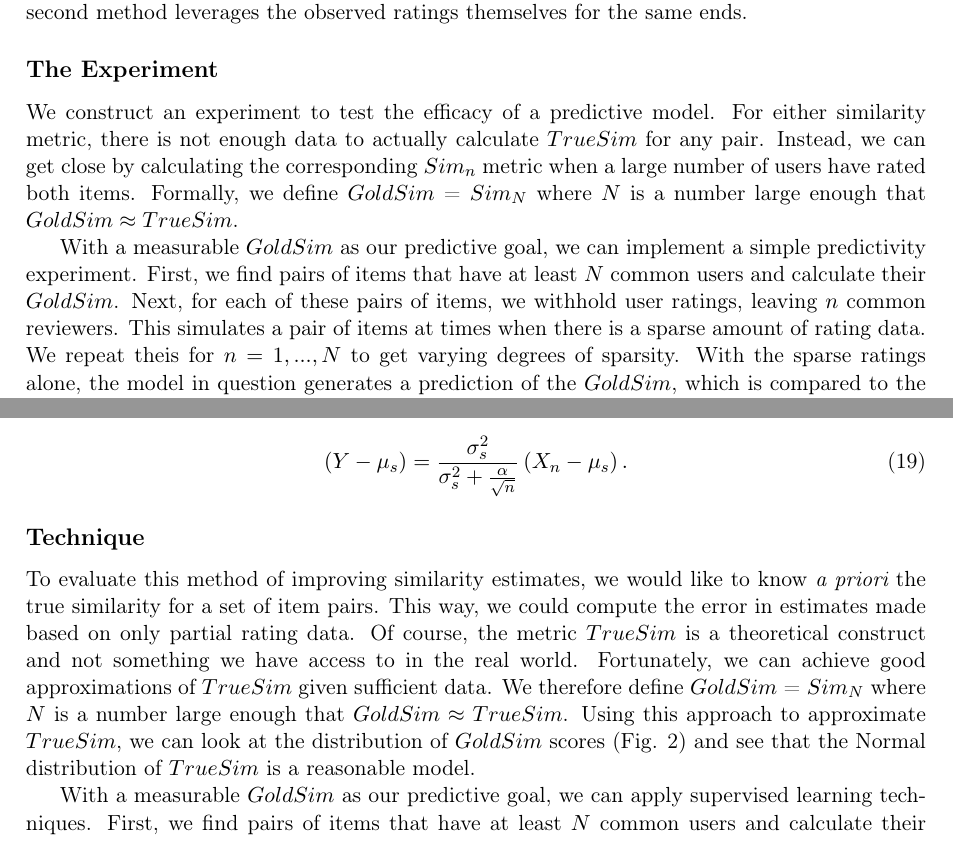
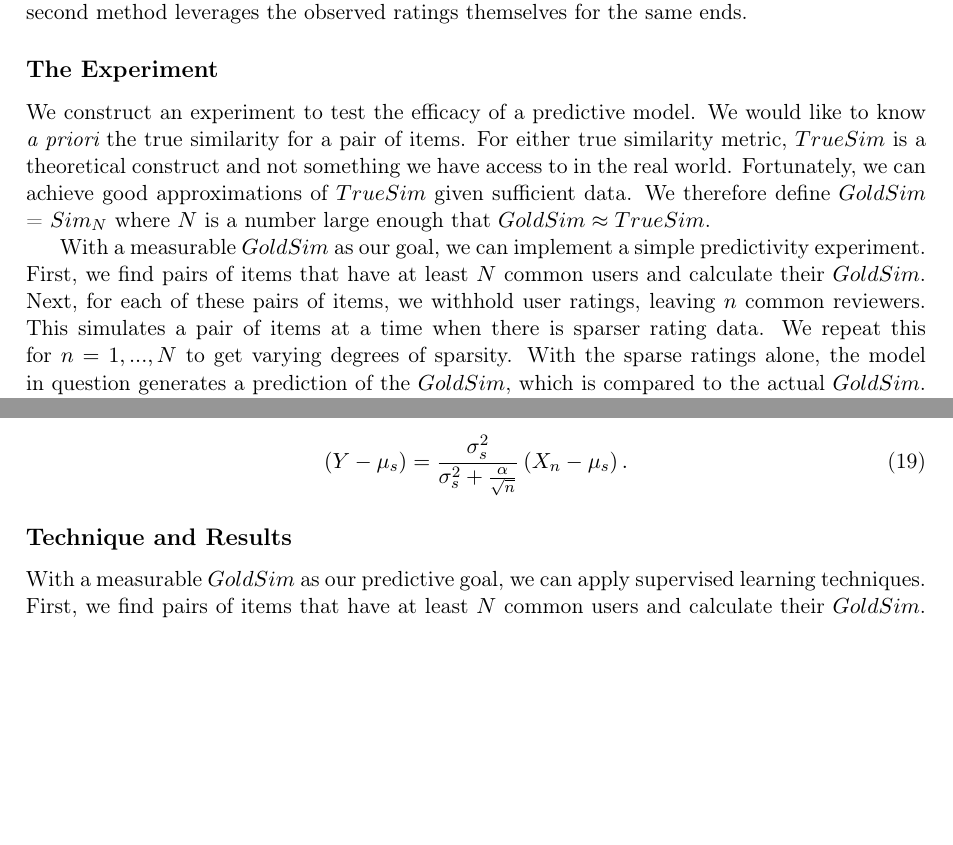
Before and after one commit to wchickering/cs399, a LaTeX document (paper/paper.tex): two parts of pages 3 and 5 of 13 before the commit and two parts of pages 3 and 6 of 12 after it, joined at a grey line, cut so that both start at the same text, the shorter picture padded with empty space. Compiled offline with pdfLaTeX.

Commit message:
Cleaned up technique section, moved to experiment section

```diff
--- a/paper/paper.tex
+++ b/paper/paper.tex
@@ -149,18 +149,18 @@ the observed ratings themselves for the same ends.
 
 \subsection*{The Experiment}
 We construct an experiment to test the efficacy of a predictive model.
-For either similarity metric, there is not enough data to actually calculate
-$TrueSim$ for any pair. Instead, we can get close by calculating the
-corresponding $Sim_n$ metric when a large number of users have rated both
-items. Formally, we define $GoldSim$ = $Sim_N$ where $N$ is a number large
-enough that $GoldSim \approx TrueSim$.
+We would like to know {\em a priori} the true similarity for a pair of items.
+For either true similarity metric, $TrueSim$ is a theoretical construct and not
+something we have access to in the real world. Fortunately, we can achieve good
+approximations of $TrueSim$ given sufficient data. We therefore define $GoldSim$
+= $Sim_N$ where $N$ is a number large enough that $GoldSim \approx TrueSim$.
 
-With a measurable $GoldSim$ as our predictive goal, we can implement a simple
+With a measurable $GoldSim$ as our goal, we can implement a simple
 predictivity experiment. First, we find pairs of items that have at least
 $N$ common users and calculate their $GoldSim$. Next, for each of these pairs
 of items, we withhold user ratings, leaving $n$ common reviewers. This
-simulates a pair of items at times when there is a sparse amount of rating data.
-We repeat theis for $n=1,...,N$ to get varying degrees of sparsity. With the
+simulates a pair of items at a time when there is sparser rating data.
+We repeat this for $n=1,...,N$ to get varying degrees of sparsity. With the
 sparse ratings alone, the model in question generates a prediction of the
 $GoldSim$, which is compared to the actual $GoldSim$. This is repeated over
 a large number of test pairs and the average squared error of the prediction
@@ -281,14 +294,3 @@ yielding the single parameter model
 \end{align}
 
 
-\subsection*{Technique}
-To evaluate this method of improving similarity estimates, we would like to know
-{\em a priori} the true similarity for a set of item pairs. This way, we could
-compute the error in estimates made based on only partial rating data. Of
-course, the metric $TrueSim$ is a theoretical construct and not something we
-have access to in the real world. Fortunately, we can achieve good
-approximations of $TrueSim$ given sufficient data. We therefore define $GoldSim$
-= $Sim_N$ where $N$ is a number large enough that $GoldSim \approx TrueSim$.
-Using this approach to approximate $TrueSim$, we can look at the distribution of
-$GoldSim$ scores (Fig. 2) and see that the Normal distribution of $TrueSim$ is a
-reasonable model.
@@ -302,6 +297,4 @@ and 80 common reviewers (right).}
-    \label{fig:Histograms}
-\end{figure}
-
+\subsection*{Technique and Results}
 With a measurable $GoldSim$ as our predictive goal, we can apply supervised
 learning techniques. First, we find pairs of items that have at least $N$ common
 users and calculate their $GoldSim$. Next we withold some of the users to
```
Also changed, not shown: paper/paper.tex (34 more changed lines).
